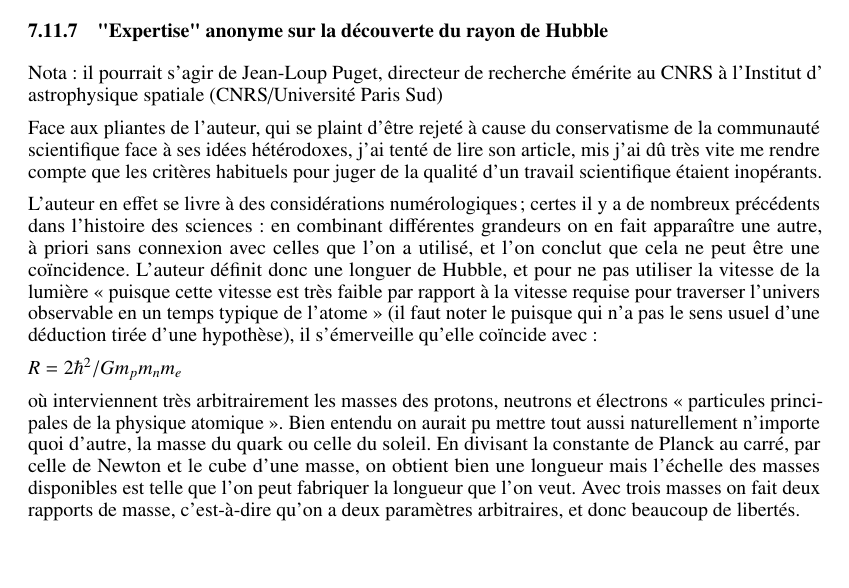
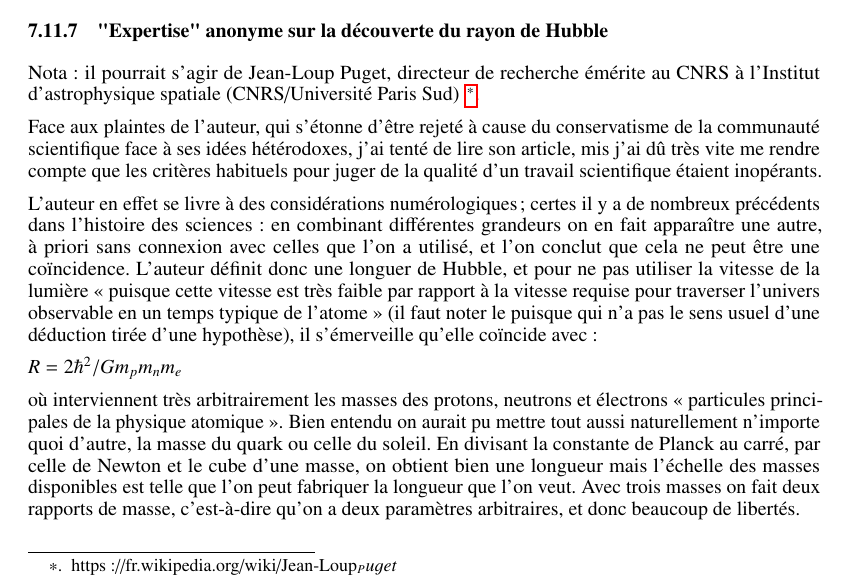
Before and after one commit to hol137/retour-au-cosmos, a LaTeX document (main.tex): part of page 41 of 58, cut so that both start at the same text, the shorter picture padded with empty space. Compiled offline with pdfLaTeX.

Commit message:
Update main.tex

```diff
--- a/main.tex
+++ b/main.tex
@@ -1294,9 +1294,9 @@ Jean-Marc Bonnet-Bidaud : \textit{Cela nous dit quelque chose de pas très amus
 
 \subsubsection{"Expertise" anonyme sur la découverte du rayon de Hubble}
 
-Nota : il pourrait s’agir de Jean-Loup Puget, directeur de recherche émérite au CNRS à l'Institut d' astrophysique spatiale (CNRS/Université Paris Sud)
-
-Face aux pliantes de l’auteur, qui se plaint d’être rejeté à cause du conservatisme de la communauté scientifique face à ses idées hétérodoxes, j’ai tenté de lire son article, mis j’ai dû très vite me rendre compte que les critères habituels pour juger de la qualité d’un travail scientifique étaient inopérants.
+Nota : il pourrait s'agir de Jean-Loup Puget, directeur de recherche émérite au CNRS à l'Institut d'astrophysique spatiale (CNRS/Université Paris Sud) \footnote{https://fr.wikipedia.org/wiki/Jean-Loup_Puget}.
+
+Face aux plaintes de l’auteur, qui s'étonne d’être rejeté à cause du conservatisme de la communauté scientifique face à ses idées hétérodoxes, j’ai tenté de lire son article, mis j’ai dû très vite me rendre compte que les critères habituels pour juger de la qualité d’un travail scientifique étaient inopérants.
 
 L’auteur en effet se livre à des considérations numérologiques ; certes il y a de nombreux précédents dans l’histoire des sciences : en combinant différentes grandeurs on en fait apparaître une autre, à priori sans connexion avec celles que l’on a utilisé, et l’on conclut que cela ne peut être une coïncidence. L’auteur définit donc une longuer de Hubble, et pour ne pas utiliser la vitesse de la lumière « puisque cette vitesse est très faible par rapport à la vitesse requise pour traverser l’univers observable en un temps typique de l’atome » (il faut noter le puisque qui n’a pas le sens usuel d’une déduction tirée d’une hypothèse), il s’émerveille qu’elle coïncide avec :
 
```
